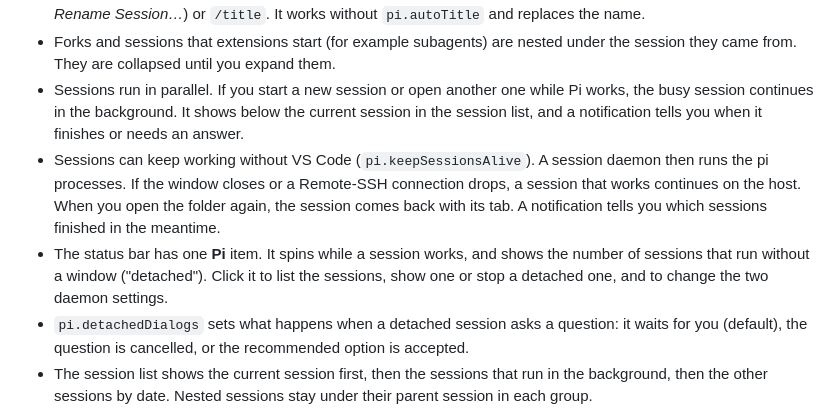
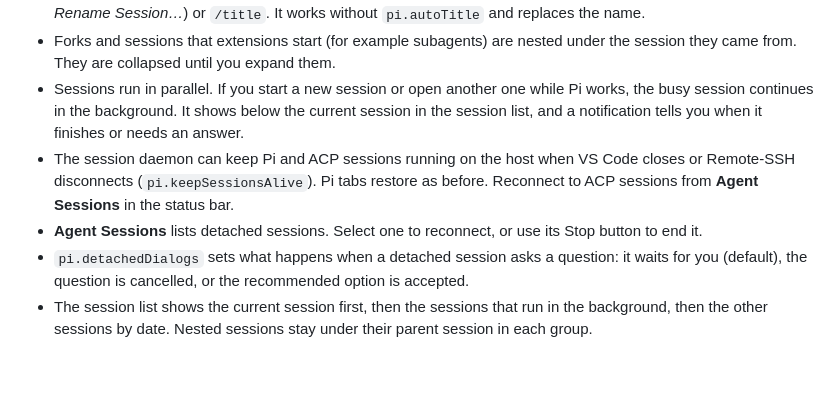
Before and after one commit to aureleon/pi-for-vscode, a Markdown page: README.md, the part around one of its changes. GitHub-like rendering; blank space fills up the shorter version.

```diff
--- a/README.md
+++ b/README.md
@@ -36,8 +36,8 @@ The extension starts your installed `pi` in RPC mode (`pi --mode rpc`) in the wo
 - Give a session that you have open a new title from its prompts: *Generate Session Title* (in the same menus as *Rename Session…*) or `/title`. It works without `pi.autoTitle` and replaces the name.
 - Forks and sessions that extensions start (for example subagents) are nested under the session they came from. They are collapsed until you expand them.
 - Sessions run in parallel. If you start a new session or open another one while Pi works, the busy session continues in the background. It shows below the current session in the session list, and a notification tells you when it finishes or needs an answer.
-- Sessions can keep working without VS Code (`pi.keepSessionsAlive`). A session daemon then runs the pi processes. If the window closes or a Remote-SSH connection drops, a session that works continues on the host. When you open the folder again, the session comes back with its tab. A notification tells you which sessions finished in the meantime.
-- The status bar has one **Pi** item. It spins while a session works, and shows the number of sessions that run without a window ("detached"). Click it to list the sessions, show one or stop a detached one, and to change the two daemon settings.
+- The session daemon can keep Pi and ACP sessions running on the host when VS Code closes or Remote-SSH disconnects (`pi.keepSessionsAlive`). Pi tabs restore as before. Reconnect to ACP sessions from **Agent Sessions** in the status bar.
+- **Agent Sessions** lists detached sessions. Select one to reconnect, or use its Stop button to end it.
 - `pi.detachedDialogs` sets what happens when a detached session asks a question: it waits for you (default), the question is cancelled, or the recommended option is accepted.
 - The session list shows the current session first, then the sessions that run in the background, then the other sessions by date. Nested sessions stay under their parent session in each group.
 - *View* (the eye button in the session list, or *Pi: View Session File*) opens a session read-only in a new tab. It starts no pi process and shows new messages as pi writes them. Use it to follow a session that an extension runs, for example a subagent.
```
Also changed, not shown: other parts of README.md (+24 -0 lines), media/screenshots/acp-chat.png (added), media/screenshots/acp-models.png (added).
